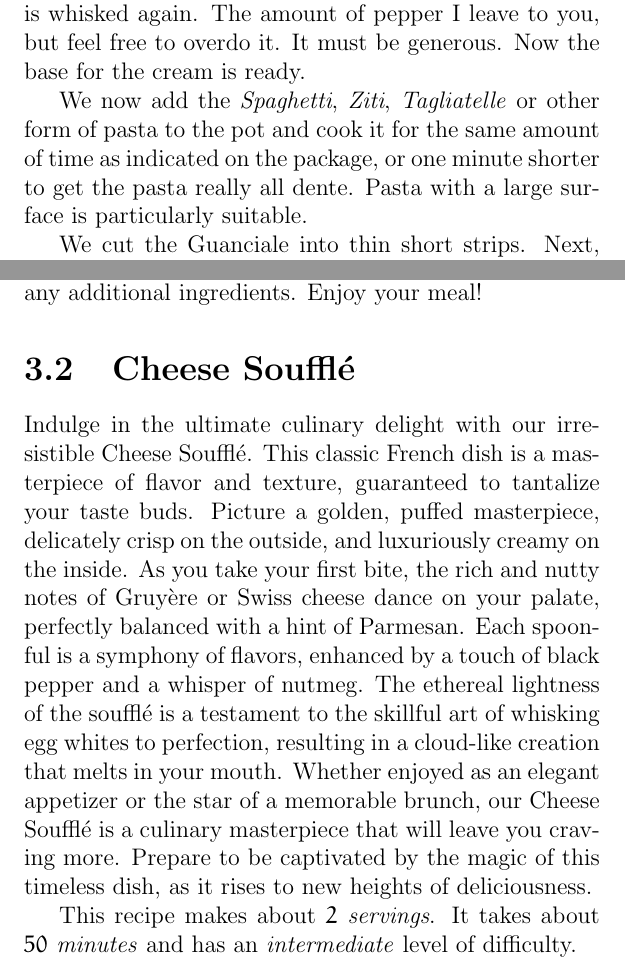
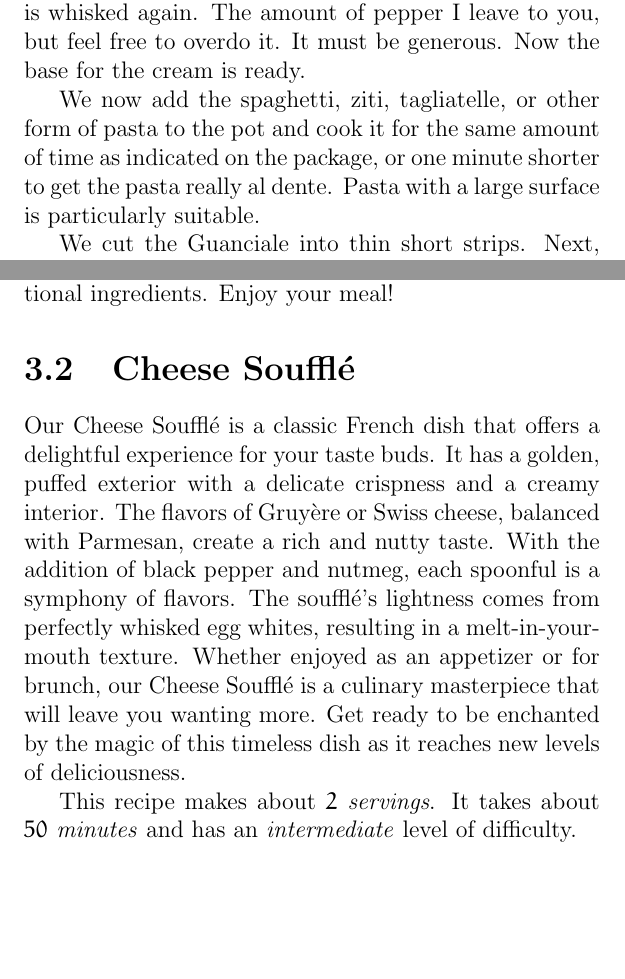
Before and after one commit to karhunenloeve/WitchcraftCooking, a LaTeX thesis (Witchcraft_of_Cooking.tex, which reads mains.tex, pasta.tex): two parts of pages 11 and 16 of 19, joined at a grey line, cut so that both start at the same text, the shorter picture padded with empty space. Compiled offline with pdfLaTeX.

Commit message:
correction

```diff
--- a/mains.tex
+++ b/mains.tex
@@ -30,10 +30,11 @@ First, we add the onions to the bacon, once a small amount of fat has already re
 
-Finally, generously season with black pepper and salt to taste. As a serving suggestion, a hot Bockwurst and some bread garnished with additional parsley go well with the stew. However, it can also be enjoyed without any additional ingredients. Enjoy your meal!
+After the five minutes, we add one liter of water for $500$g of lentils. Optionally, you can add two tablespoons of vegetable broth to the water. The stew is already taking shape and is now cooked over high heat for $15$ minutes. After the $15$ minutes, we add the carrots, celery, and half of the parsley, and cook everything for another $10$ minutes. Then we add the leek and the second half of the parsley, and cook everything for another $10$ minutes. It is advisable to cover the stew with a lid, as it does not need to reduce. The lentils will absorb almost all of the water. If needed, you can add more water or water mixed with broth. Finally, generously season with black pepper and salt to taste.
 
+As a serving suggestion, a hot Bockwurst and some bread garnished with additional parsley go well with the stew. However, it can also be enjoyed without any additional ingredients. Enjoy your meal!
 
 \section{Cheese Soufflé}
 \label{cheesesouffle}
-Indulge in the ultimate culinary delight with our irresistible Cheese Soufflé. This classic French dish is a masterpiece of flavor and texture, guaranteed to tantalize your taste buds. Picture a golden, puffed masterpiece, delicately crisp on the outside, and luxuriously creamy on the inside. As you take your first bite, the rich and nutty notes of Gruyère or Swiss cheese dance on your palate, perfectly balanced with a hint of Parmesan. Each spoonful is a symphony of flavors, enhanced by a touch of black pepper and a whisper of nutmeg. The ethereal lightness of the soufflé is a testament to the skillful art of whisking egg whites to perfection, resulting in a cloud-like creation that melts in your mouth. Whether enjoyed as an elegant appetizer or the star of a memorable brunch, our Cheese Soufflé is a culinary masterpiece that will leave you craving more. Prepare to be captivated by the magic of this timeless dish, as it rises to new heights of deliciousness.
+Our Cheese Soufflé is a classic French dish that offers a delightful experience for your taste buds. It has a golden, puffed exterior with a delicate crispness and a creamy interior. The flavors of Gruyère or Swiss cheese, balanced with Parmesan, create a rich and nutty taste. With the addition of black pepper and nutmeg, each spoonful is a symphony of flavors. The soufflé's lightness comes from perfectly whisked egg whites, resulting in a melt-in-your-mouth texture. Whether enjoyed as an appetizer or for brunch, our Cheese Soufflé is a culinary masterpiece that will leave you wanting more. Get ready to be enchanted by the magic of this timeless dish as it reaches new levels of deliciousness.
 
 This recipe makes about \emph{$2$ servings}. It takes about \emph{$50$ minutes} and has an \emph{intermediate} level of difficulty.
 
--- a/pasta.tex
+++ b/pasta.tex
@@ -26,7 +24,7 @@ While the water is boiling, we prepare the sauce. To do this, we grate the Pecor
 
 To create the cream, we put the grated cheese in a bowl. Now we add the three raw eggs. You can also use only the yolk at this point. The result is a different color of the sauce and a much more intense flavor. If you discard the egg whites, the relative fat content is much higher and you have a stronger flavor carrier for the Guanciale and Pecorino. However, the original recipe calls for the use of all the ingredients. The cheese is then whisked with the eggs until a thick, fairly homogeneous mass is obtained. Here is now added abundant black pepper, freshly ground. Subsequently, the mixture is whisked again. The amount of pepper I leave to you, but feel free to overdo it. It must be generous. Now the base for the cream is ready.
 
-We now add the \emph{Spaghetti}, \emph{Ziti}, \emph{Tagliatelle} or other form of pasta to the pot and cook it for the same amount of time as indicated on the package, or one minute shorter to get the pasta really all dente. Pasta with a large surface is particularly suitable.
+We now add the spaghetti, ziti, tagliatelle, or other form of pasta to the pot and cook it for the same amount of time as indicated on the package, or one minute shorter to get the pasta really al dente. Pasta with a large surface is particularly suitable.
 
 We cut the Guanciale into thin short strips. Next, we heat a skillet over medium heat and add to the pan, without the addition of any fats, again freshly grated pepper. We roast the pepper until the respiratory tract is irritated by the rising steam. Then we add the Guanciale. We let it roast until the Guanciale becomes crispy. A large amount of fat will come out of the pork cheeks, this fat is the flavor carrier for the dish and should not be discarded. Feel free to taste here to see if the Guanciale is crispy enough. If it is, turn off the heat completely. Now we take a ladle of pasta water and add it to the pan to release the adhering pepper and roasted flavors from the fat. The pasta should be cooked, now. We skim it and put the finished cooked pasta in the pan with the Guanciale and pepper. However, the pasta water should be saved! At this point it is necessary to watch carefully. The pasta will steam, but slowly cool from this point on. As soon as there is only a little steam, or even no steam at all, take a quarter of a ladle of pasta water and add it to the cheese to obtain a slightly thinner cream. We then add this cream to the warm pasta and mix vigorously.
 
```
Also changed, not shown: Witchcraft_of_Cooking.pdf, mains.tex (2 more changed lines), pasta.tex (4 more changed lines).
